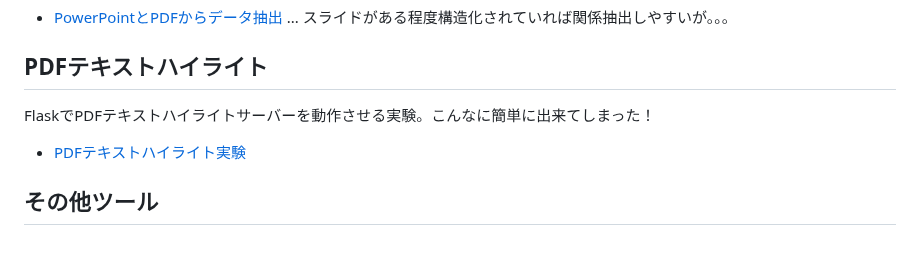
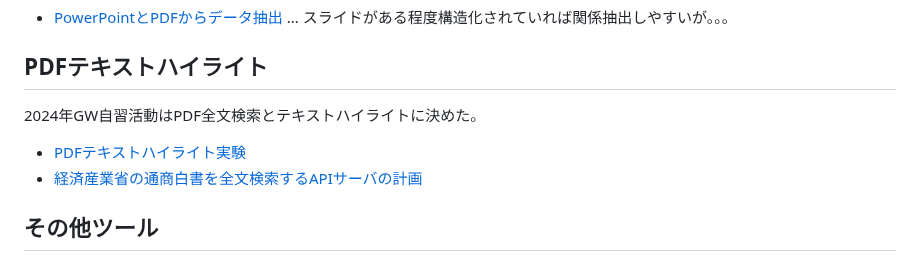
Before and after one commit to araobp/Learning-MarTech, a Markdown page: README.md, the part around the change. Rendered like a GitHub page.

```diff
--- a/README.md
+++ b/README.md
@@ -39,8 +39,10 @@ NLP自習の第１歩、NLP何たるかを知るためNLTKからNLP始めた。
 
 ## PDFテキストハイライト
 
-FlaskでPDFテキストハイライトサーバーを動作させる実験。こんなに簡単に出来てしまった！
-- [PDFテキストハイライト実験](pdf_highlight)
+2024年GW自習活動はPDF全文検索とテキストハイライトに決めた。
+
+- [PDFテキストハイライト実験](PDF_text_highlight.ipynb)
+- [経済産業省の通商白書を全文検索するAPIサーバの計画](ApiServerDesign.ipynb)
 
 ## その他ツール
 
```
